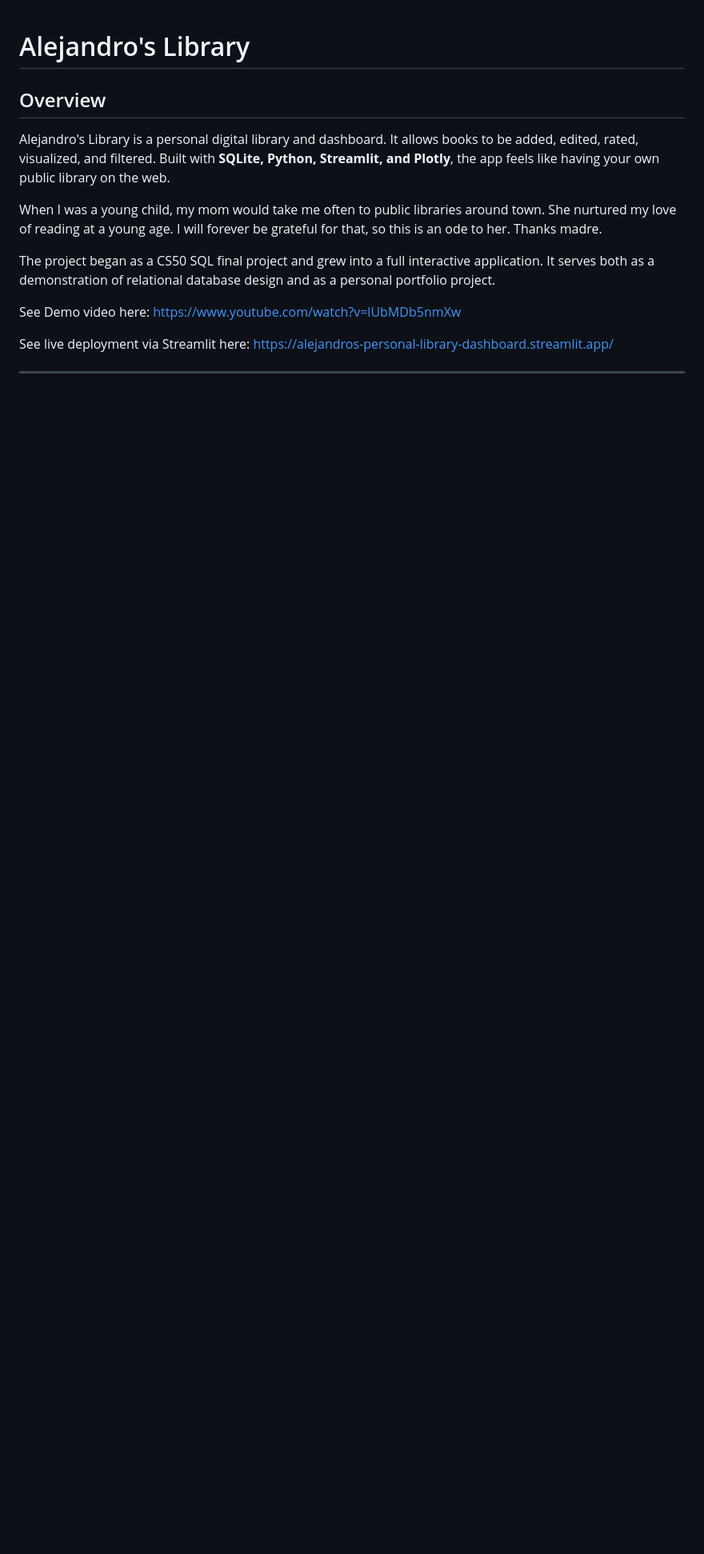
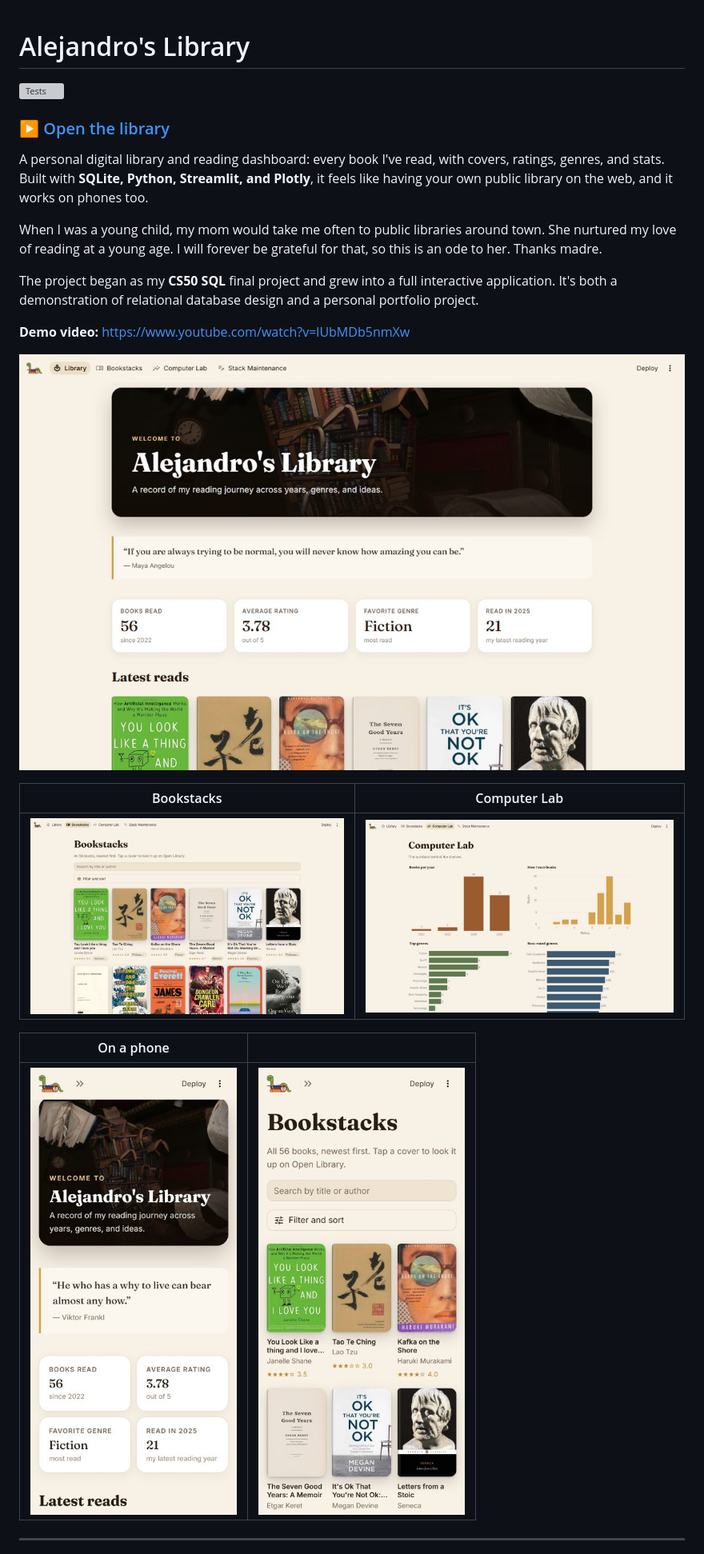
Before and after one commit to manofmanana/My-Personal-Library-Dashboard, a Markdown page: README.md, the part around one of its changes. Shown at 80% size. Drawn GitHub-style; pictures changed too: docs/bookstacks.jpg (added), docs/computer-lab.jpg (added), docs/library.jpg (added); blank space fills up the shorter version; grey boxes are pictures that could not be loaded.

```diff
--- a/README.md
+++ b/README.md
@@ -1,17 +1,26 @@
 # Alejandro's Library
 
-## Overview
-Alejandro's Library is a personal digital library and dashboard. It allows books to be added, edited, rated, visualized, and filtered. Built with **SQLite, Python, Streamlit, and Plotly**, the app feels like having your own public library on the web.
+[![Tests](https://github.com/manofmanana/My-Personal-Library-Dashboard/actions/workflows/tests.yml/badge.svg)](https://github.com/manofmanana/My-Personal-Library-Dashboard/actions/workflows/tests.yml)
+
+### ▶ [Open the library](https://alejandros-personal-library-dashboard.streamlit.app/)
+
+A personal digital library and reading dashboard: every book I've read, with covers, ratings, genres, and stats. Built with **SQLite, Python, Streamlit, and Plotly**, it feels like having your own public library on the web, and it works on phones too.
 
 When I was a young child, my mom would take me often to public libraries around town. She nurtured my love of reading at a young age. I will forever be grateful for that, so this is an ode to her. Thanks madre.
 
-The project began as a CS50 SQL final project and grew into a full interactive application. It serves both as a demonstration of relational database design and as a personal portfolio project.
+The project began as my **CS50 SQL** final project and grew into a full interactive application. It's both a demonstration of relational database design and a personal portfolio project.
 
-See Demo video here:
-https://www.youtube.com/watch?v=lUbMDb5nmXw
+**Demo video:** https://www.youtube.com/watch?v=lUbMDb5nmXw
 
-See live deployment via Streamlit here:
-https://alejandros-personal-library-dashboard.streamlit.app/
+![The Library home page: banner, quote, reading stats, and latest reads](docs/library.jpg)
+
+| Bookstacks | Computer Lab |
+|---|---|
+| ![Every book as a cover with its title, author, rating, and genre](docs/bookstacks.jpg) | ![Charts of books per year, ratings, and genres](docs/computer-lab.jpg) |
+
+| On a phone | |
+|---|---|
+| <img src="docs/phone.jpg" alt="Home page on a phone" width="260"> | <img src="docs/phone-bookstacks.jpg" alt="Bookstacks on a phone" width="260"> |
 
 ---
 
```
Also changed, not shown: other parts of README.md (+48 -44 lines), DESIGN.md (+47 -33 lines).
